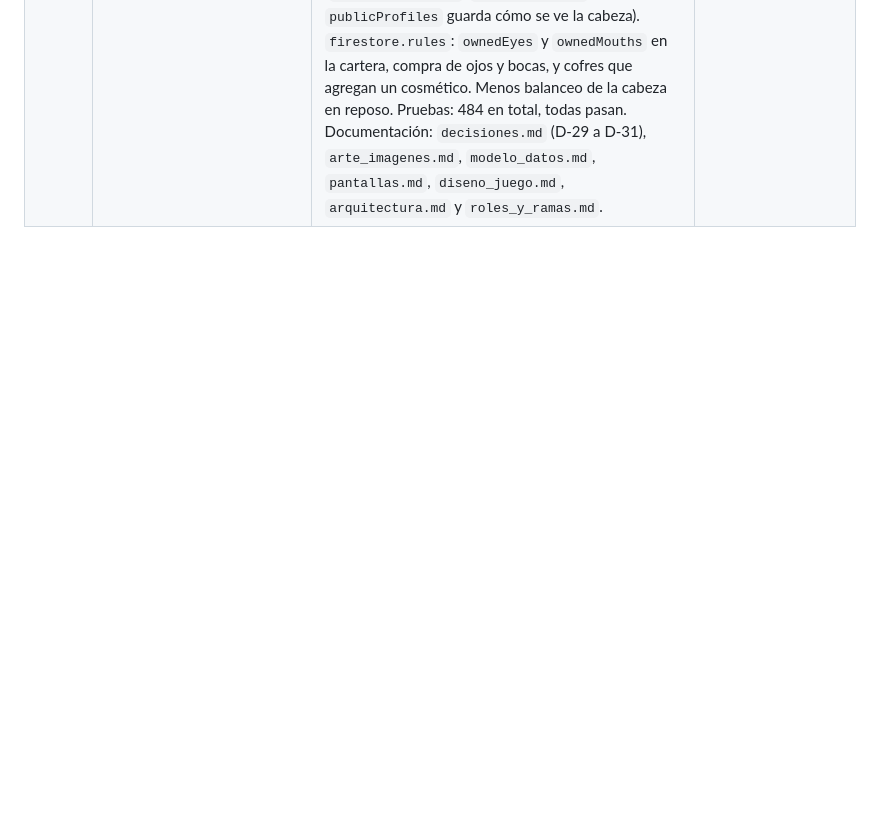
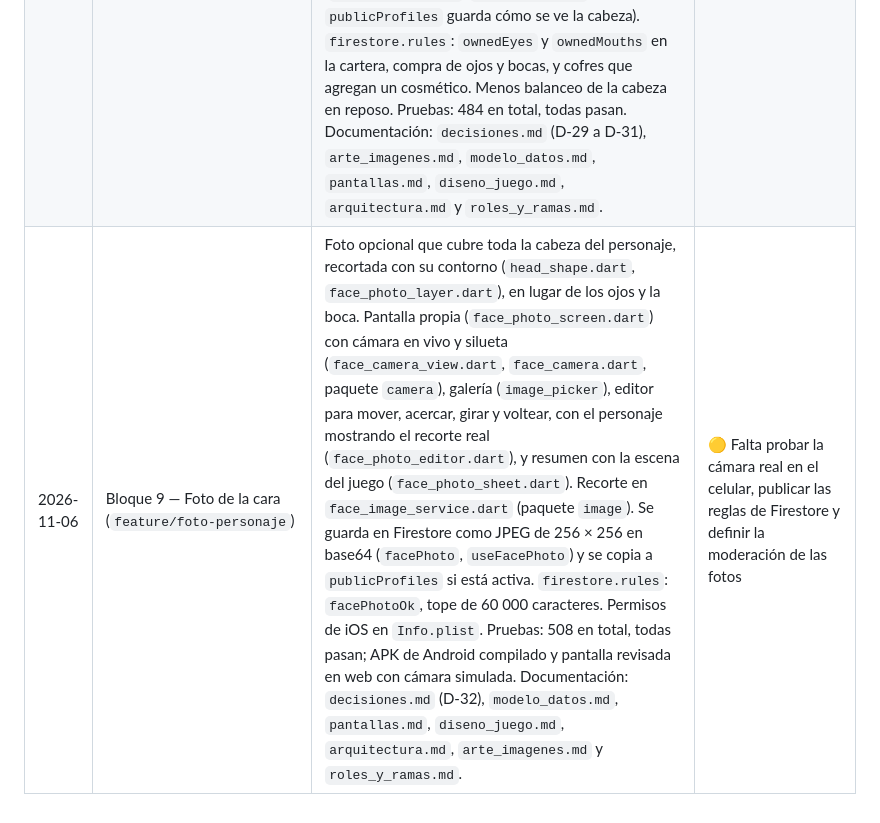
Before and after one commit to Amaya0910/PartyTricks, a Markdown page: docs/progreso_desarrollo.md, the part around the change. GitHub-like rendering; blank space fills up the shorter version.

Commit message:
docs: registrar el bloque de la foto de la cara

```diff
--- a/docs/progreso_desarrollo.md
+++ b/docs/progreso_desarrollo.md
@@ -10,3 +10,4 @@
 | 2026-10-29 | Bloque 5 — Desconexiones (`feature/disconnections`) | Presencia en tiempo real (`PresenceService`: `.info/connected` + `onDisconnect`, `lastSeen` con hora del servidor). `RoomGuard` (nuevo) en la espera y la partida: cambio automático de anfitrión por transacción (`claimHost`), latido `lastActiveAt` y salto de turno de desconectados. Motor: acción `SkipTurn` (sale de la tienda, toma el camino principal o pierde la tirada), `away` y `missedTurns`; quien termina desconectado no gana XP ni premios. `BoardScreen` cambia de anfitrión en vivo, pregunta antes de salir y guarda `activeGames/{uid}`; aviso "partida en curso" en Inicio (`ActiveGameBanner`). Limpieza: el último en salir borra la sala; las públicas abandonadas se borran al buscar partida. Tiempos configurables en `DisconnectionPolicy` (15 s anfitrión, 30 s turno, 2 h abandono). `database.rules.json`: cambio y traspaso seguro de anfitrión, `lastSeen`, `lastActiveAt`, `skip`, borrado de salas vacías o abandonadas, `activeGames` (33 casos en el emulador y los 15 de las tiendas otra vez). Pruebas: unitarias, de integración y de widgets (370 en total, todas pasan). Documentación: `disconnections.md` (nuevo), `modelo_datos.md` y el índice. | 🟡 Listo para revisar; falta subir las reglas (`firebase deploy --only database`) y probar con varios celulares cortando la red |
 | 2026-10-29 | Bloque 7 — Minijuegos (`feature/minigames`) | Tres minijuegos con una sola arquitectura (`minigames.dart`: `MinigameType`, `MinigameState`, `MinigameResult`, `MinigameRules`, `MinigameJudge`): **Para el Tiempo** (objetivo de 4 a 19 s, reloj visible 3 s, primer toque, 25 s), **Reacción** (espera de 2 a 7 s, eliminado si se adelanta, 10 s) y **Globo Bomba** (capacidad secreta de 30 a 70, inflar 1-3 por turno, gana el último). Empates con 1d6 hasta desempatar. El minijuego vive en `rooms/{id}/game` (reconexión y cambio de anfitrión); cada teléfono mide su tiempo y manda `minigameMove`; el árbitro del anfitrión (`MinigameReferee` en `RoomGuard`) cierra por tiempo con `minigameTimeout`. Pantallas en `lib/widgets/minigames/` y resultado al terminar; se quita el botón "Simular minijuego". `database.rules.json`: acciones `minigameMove` y `minigameTimeout` con `round`, `score` y `step`. Pruebas: unitarias, de integración, de cierre por tiempo, desempate, cambio de anfitrión, reconexión y de pantallas (431 en total, todas pasan). Documentación: `diseno_juego.md` (secciones 9 y 13) y `decisiones.md` (D-26). | 🟡 Listo para revisar; falta probar las reglas en el emulador, subirlas (`firebase deploy --only database`) y probar con varios celulares |
 | 2026-11-06 | Bloque 8 — Personalización, rareza y cofres (`feature/player-profile`) | Ojos (11) y bocas (10) con color como capas del mismo lienzo del personaje (`eye_style.dart`, `mouth_style.dart`, `eye_color.dart`, `mouth_color.dart`, `eyes_layer.dart`, `mouth_layer.dart`); 40 tonos de piel (20 fantasiosos); Vestuario con pestañas de Piel, Ojos y Boca y sin nombres bajo los cosméticos. Rareza (`rarity.dart`) y Tienda con ojos y bocas, filtro por categoría y orden por precio o rareza (`shop_screen.dart`, `cosmetic_purchase_dialog.dart`). Los cofres entregan cosméticos según su rareza (`cosmetic_picker.dart`, guardado en `ownedEyes` y `ownedMouths` en la misma transacción), con ventana de premio (`chest_reward_dialog.dart`) y ventana de probabilidades (`cosmetic_odds_dialog.dart`). Foto de perfil con la cabeza del personaje sobre un color de fondo elegido en Ajustes (`head_avatar.dart`, `my_avatar.dart`; `publicProfiles` guarda cómo se ve la cabeza). `firestore.rules`: `ownedEyes` y `ownedMouths` en la cartera, compra de ojos y bocas, y cofres que agregan un cosmético. Menos balanceo de la cabeza en reposo. Pruebas: 484 en total, todas pasan. Documentación: `decisiones.md` (D-29 a D-31), `arte_imagenes.md`, `modelo_datos.md`, `pantallas.md`, `diseno_juego.md`, `arquitectura.md` y `roles_y_ramas.md`. | 🟡 Unido a `develop` y `main`; falta subir las reglas de Firestore (`firebase deploy --only firestore:rules`) y probarlas con el emulador |
+| 2026-11-06 | Bloque 9 — Foto de la cara (`feature/foto-personaje`) | Foto opcional que cubre toda la cabeza del personaje, recortada con su contorno (`head_shape.dart`, `face_photo_layer.dart`), en lugar de los ojos y la boca. Pantalla propia (`face_photo_screen.dart`) con cámara en vivo y silueta (`face_camera_view.dart`, `face_camera.dart`, paquete `camera`), galería (`image_picker`), editor para mover, acercar, girar y voltear, con el personaje mostrando el recorte real (`face_photo_editor.dart`), y resumen con la escena del juego (`face_photo_sheet.dart`). Recorte en `face_image_service.dart` (paquete `image`). Se guarda en Firestore como JPEG de 256 × 256 en base64 (`facePhoto`, `useFacePhoto`) y se copia a `publicProfiles` si está activa. `firestore.rules`: `facePhotoOk`, tope de 60 000 caracteres. Permisos de iOS en `Info.plist`. Pruebas: 508 en total, todas pasan; APK de Android compilado y pantalla revisada en web con cámara simulada. Documentación: `decisiones.md` (D-32), `modelo_datos.md`, `pantallas.md`, `diseno_juego.md`, `arquitectura.md`, `arte_imagenes.md` y `roles_y_ramas.md`. | 🟡 Falta probar la cámara real en el celular, publicar las reglas de Firestore y definir la moderación de las fotos |
```
Also changed, not shown: docs/roles_y_ramas.md (+1 -1 lines).
